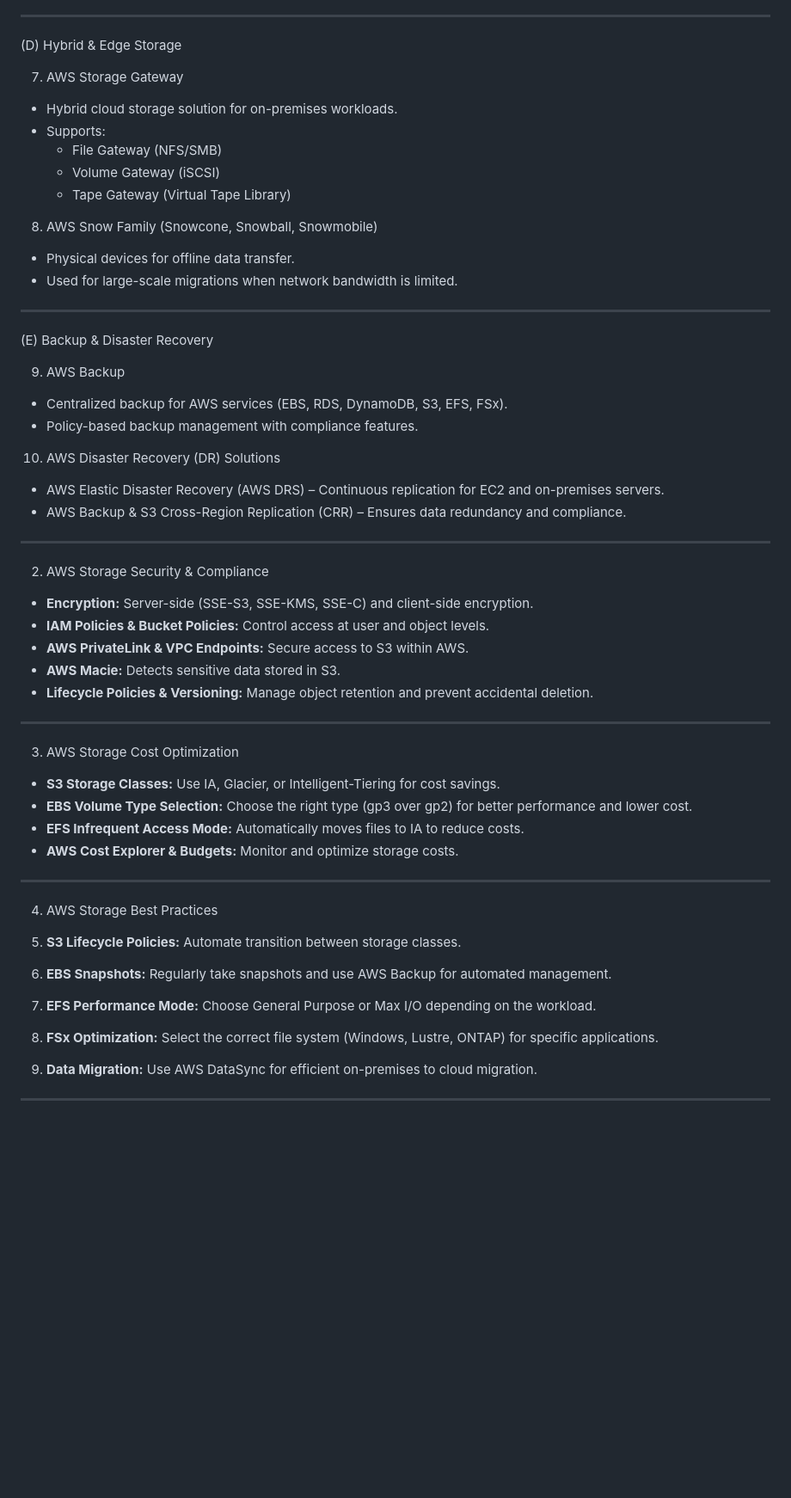
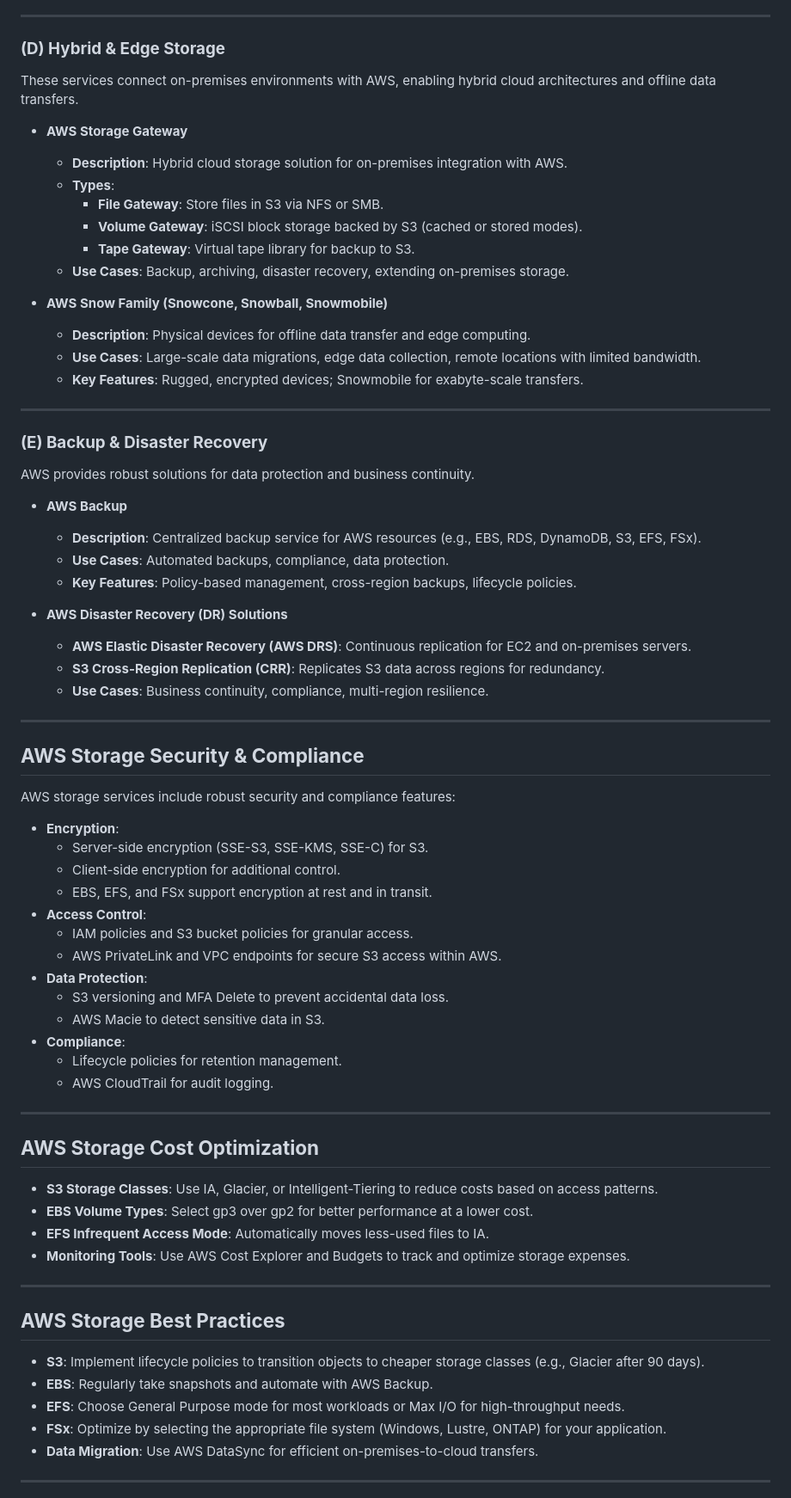
Before and after one commit to RIT-MESH/Generative-AI, a Markdown page: 2 AWS Machine Learning Guide: Basic to Advanced/AWS storage/Readme.md, the part around one of its changes. Shown at 86% size. Drawn GitHub-style; blank space fills up the shorter version.

```diff
--- a/2 AWS Machine Learning Guide: Basic to Advanced/AWS storage/Readme.md
+++ b/2 AWS Machine Learning Guide: Basic to Advanced/AWS storage/Readme.md
@@ -67,63 +71,71 @@ AWS offers a variety of storage services designed to meet different use cases, i
 
 ---
 
-(D) Hybrid & Edge Storage
+### **(D) Hybrid & Edge Storage**
+These services connect on-premises environments with AWS, enabling hybrid cloud architectures and offline data transfers.
 
-7. AWS Storage Gateway
+- **AWS Storage Gateway**
+  - **Description**: Hybrid cloud storage solution for on-premises integration with AWS.
+  - **Types**:
+    - **File Gateway**: Store files in S3 via NFS or SMB.
+    - **Volume Gateway**: iSCSI block storage backed by S3 (cached or stored modes).
+    - **Tape Gateway**: Virtual tape library for backup to S3.
+  - **Use Cases**: Backup, archiving, disaster recovery, extending on-premises storage.
 
-- Hybrid cloud storage solution for on-premises workloads.
-- Supports:
-  - File Gateway (NFS/SMB)
-  - Volume Gateway (iSCSI)
-  - Tape Gateway (Virtual Tape Library)
-
-8. AWS Snow Family (Snowcone, Snowball, Snowmobile)
-
-- Physical devices for offline data transfer.
-- Used for large-scale migrations when network bandwidth is limited.
+- **AWS Snow Family (Snowcone, Snowball, Snowmobile)**
+  - **Description**: Physical devices for offline data transfer and edge computing.
+  - **Use Cases**: Large-scale data migrations, edge data collection, remote locations with limited bandwidth.
+  - **Key Features**: Rugged, encrypted devices; Snowmobile for exabyte-scale transfers.
 
 ---
 
-(E) Backup & Disaster Recovery
+### **(E) Backup & Disaster Recovery**
+AWS provides robust solutions for data protection and business continuity.
 
-9. AWS Backup
+- **AWS Backup**
+  - **Description**: Centralized backup service for AWS resources (e.g., EBS, RDS, DynamoDB, S3, EFS, FSx).
+  - **Use Cases**: Automated backups, compliance, data protection.
+  - **Key Features**: Policy-based management, cross-region backups, lifecycle policies.
 
-- Centralized backup for AWS services (EBS, RDS, DynamoDB, S3, EFS, FSx).
-- Policy-based backup management with compliance features.
-
-10. AWS Disaster Recovery (DR) Solutions
-
-- AWS Elastic Disaster Recovery (AWS DRS) – Continuous replication for EC2 and on-premises servers.
-- AWS Backup & S3 Cross-Region Replication (CRR) – Ensures data redundancy and compliance.
+- **AWS Disaster Recovery (DR) Solutions**
+  - **AWS Elastic Disaster Recovery (AWS DRS)**: Continuous replication for EC2 and on-premises servers.
+  - **S3 Cross-Region Replication (CRR)**: Replicates S3 data across regions for redundancy.
+  - **Use Cases**: Business continuity, compliance, multi-region resilience.
 
 ---
 
-2. AWS Storage Security & Compliance
-
-- **Encryption:** Server-side (SSE-S3, SSE-KMS, SSE-C) and client-side encryption.
-- **IAM Policies & Bucket Policies:** Control access at user and object levels.
-- **AWS PrivateLink & VPC Endpoints:** Secure access to S3 within AWS.
-- **AWS Macie:** Detects sensitive data stored in S3.
-- **Lifecycle Policies & Versioning:** Manage object retention and prevent accidental deletion.
+## **AWS Storage Security & Compliance**
+AWS storage services include robust security and compliance features:
+- **Encryption**:
+  - Server-side encryption (SSE-S3, SSE-KMS, SSE-C) for S3.
+  - Client-side encryption for additional control.
+  - EBS, EFS, and FSx support encryption at rest and in transit.
+- **Access Control**:
+  - IAM policies and S3 bucket policies for granular access.
+  - AWS PrivateLink and VPC endpoints for secure S3 access within AWS.
+- **Data Protection**:
+  - S3 versioning and MFA Delete to prevent accidental data loss.
+  - AWS Macie to detect sensitive data in S3.
+- **Compliance**:
+  - Lifecycle policies for retention management.
+  - AWS CloudTrail for audit logging.
 
 ---
 
-3. AWS Storage Cost Optimization
-
-- **S3 Storage Classes:** Use IA, Glacier, or Intelligent-Tiering for cost savings.
-- **EBS Volume Type Selection:** Choose the right type (gp3 over gp2) for better performance and lower cost.
-- **EFS Infrequent Access Mode:** Automatically moves files to IA to reduce costs.
-- **AWS Cost Explorer & Budgets:** Monitor and optimize storage costs.
+## **AWS Storage Cost Optimization**
+- **S3 Storage Classes**: Use IA, Glacier, or Intelligent-Tiering to reduce costs based on access patterns.
+- **EBS Volume Types**: Select gp3 over gp2 for better performance at a lower cost.
+- **EFS Infrequent Access Mode**: Automatically moves less-used files to IA.
+- **Monitoring Tools**: Use AWS Cost Explorer and Budgets to track and optimize storage expenses.
 
 ---
 
-4. AWS Storage Best Practices
-
-1. **S3 Lifecycle Policies:** Automate transition between storage classes.
-2. **EBS Snapshots:** Regularly take snapshots and use AWS Backup for automated management.
-3. **EFS Performance Mode:** Choose General Purpose or Max I/O depending on the workload.
-4. **FSx Optimization:** Select the correct file system (Windows, Lustre, ONTAP) for specific applications.
-5. **Data Migration:** Use AWS DataSync for efficient on-premises to cloud migration.
+## **AWS Storage Best Practices**
+- **S3**: Implement lifecycle policies to transition objects to cheaper storage classes (e.g., Glacier after 90 days).
+- **EBS**: Regularly take snapshots and automate with AWS Backup.
+- **EFS**: Choose General Purpose mode for most workloads or Max I/O for high-throughput needs.
+- **FSx**: Optimize by selecting the appropriate file system (Windows, Lustre, ONTAP) for your application.
+- **Data Migration**: Use AWS DataSync for efficient on-premises-to-cloud transfers.
 
 ---
 
```
Also changed, not shown: other parts of 2 AWS Machine Learning Guide: Basic to Advanced/AWS storage/Readme.md (+72 -71 lines).
